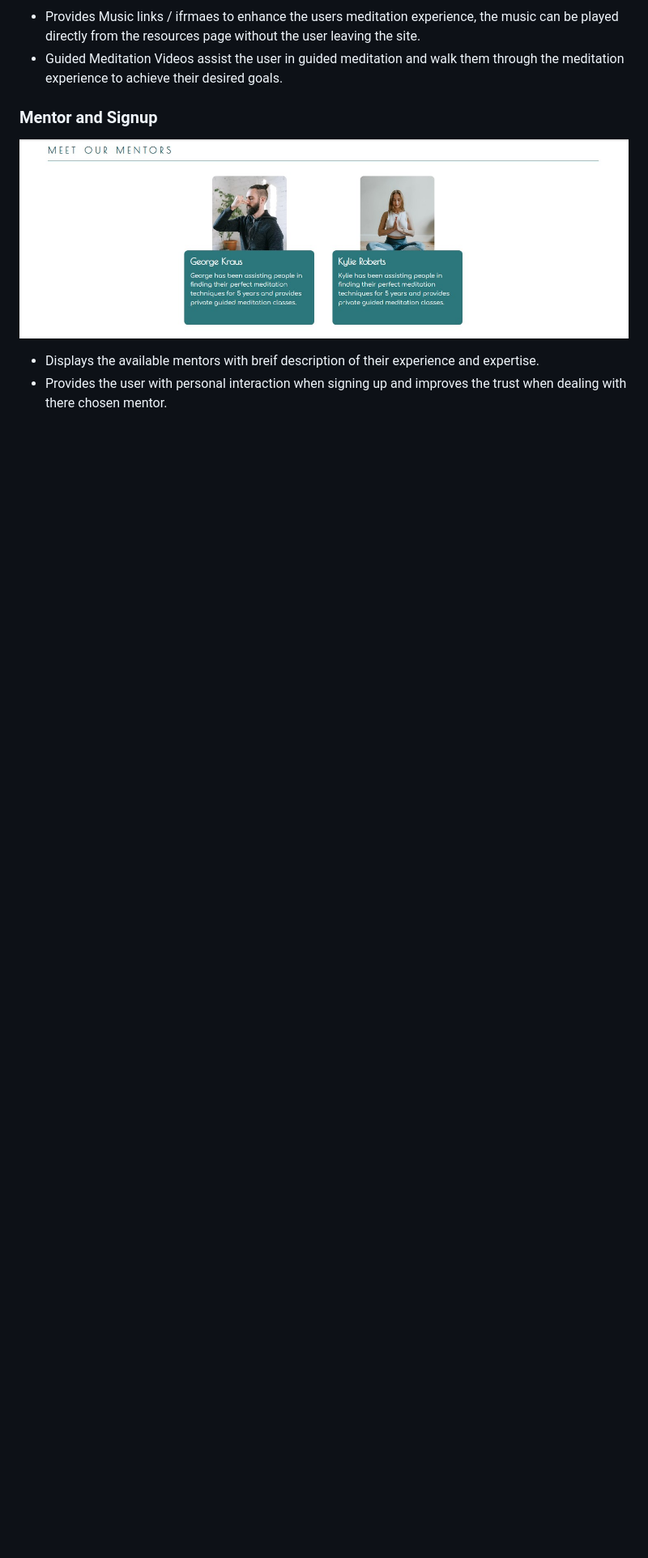
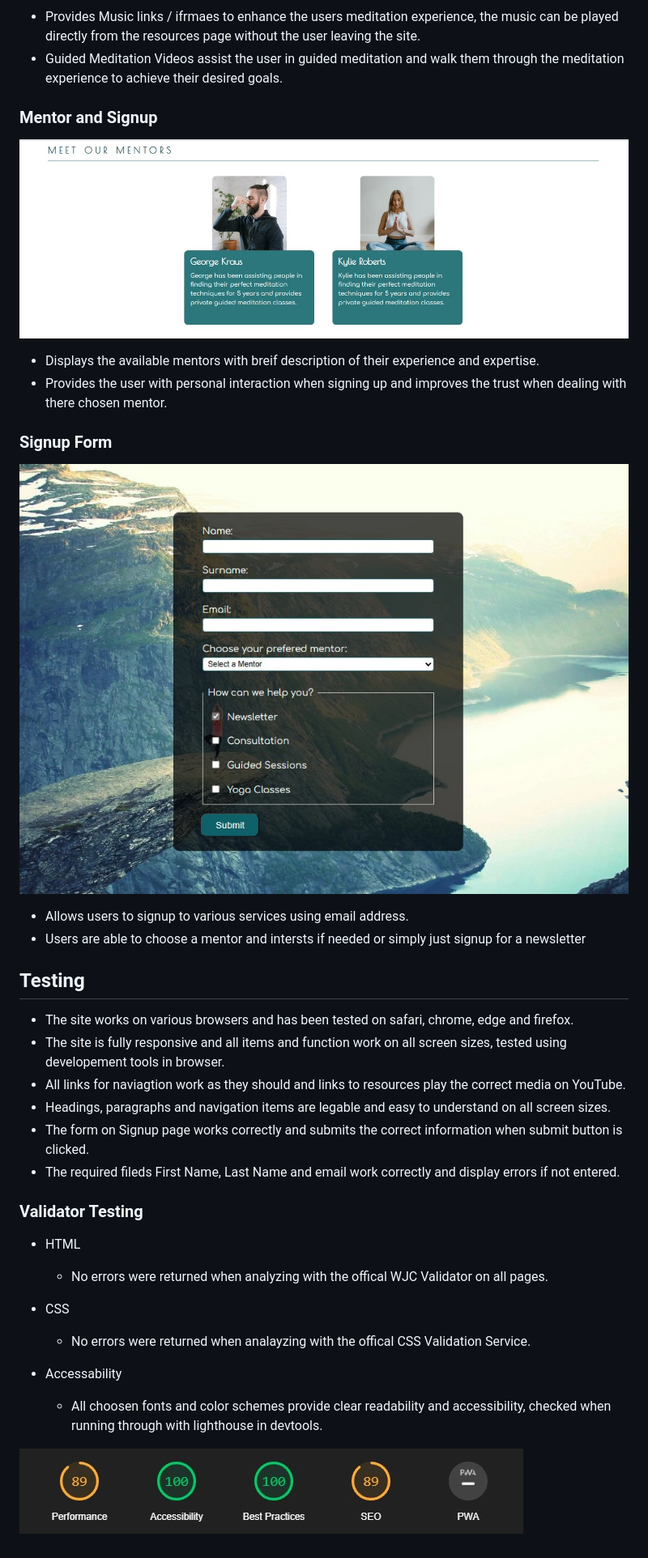
Before and after one commit to JuanModzelewski/Clarity, a Markdown page: README.md, the part around the change printed below. Shown: that part at 81% size. Drawn GitHub-style; pictures changed too: assests/images/Readme-images/lighthouse-test-homepage.jpg (added); blank space fills up the shorter version.

```diff
--- a/README.md
+++ b/README.md
@@ -76,3 +76,34 @@ Clarity targets a range of users from beginer to advanced, with classes and ment
 
 - Displays the available mentors with breif description of their experience and expertise.
 - Provides the user with personal interaction when signing up and improves the trust when dealing with there chosen mentor.
+
+
+### Signup Form
+
+![Sign up form](/assests/images/Readme-images/Signup-form.jpg)
+
+- Allows users to signup to various services using email address.
+- Users are able to choose a mentor and intersts if needed or simply just signup for a newsletter
+
+
+## Testing
+
+- The site works on various browsers and has been tested on safari, chrome, edge and firefox.
+- The site is fully responsive and all items and function work on all screen sizes, tested using developement tools in browser.
+- All links for naviagtion work as they should and links to resources play the correct media on YouTube.
+- Headings, paragraphs and navigation items are legable and easy to understand on all screen sizes.
+- The form on Signup page works correctly and submits the correct information when submit button is clicked.
+- The required fileds First Name, Last Name and email work correctly and display errors if not entered.
+
+### Validator Testing
+
+- HTML
+    - No errors were returned when analyzing with the offical WJC Validator on all pages.
+
+- CSS
+    - No errors were returned when analayzing with the offical CSS Validation Service.
+
+- Accessability
+    - All choosen fonts and color schemes provide clear readability and accessibility, checked when running through with lighthouse in devtools.
+
+![Lighthouse test](/assests/images/Readme-images/lighthouse-test-homepage.jpg)
```
Also changed, not shown: other parts of README.md (+1 -1 lines), 2 other files.
